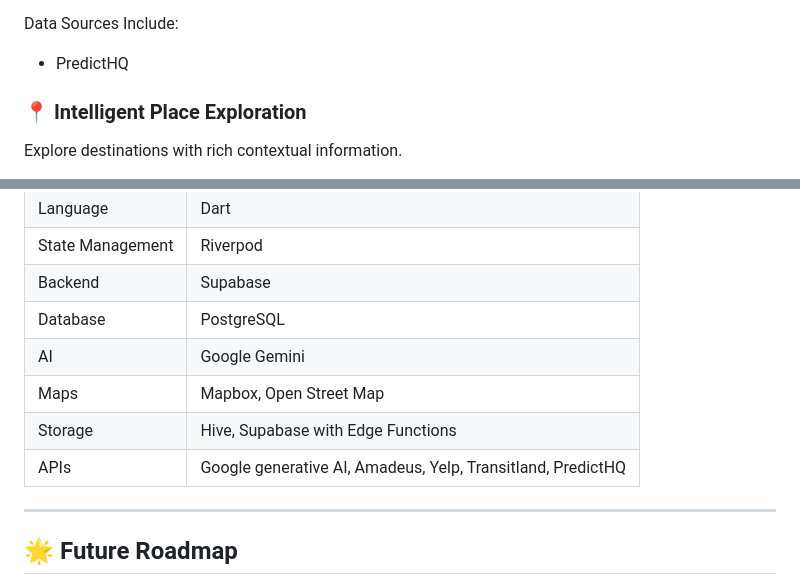
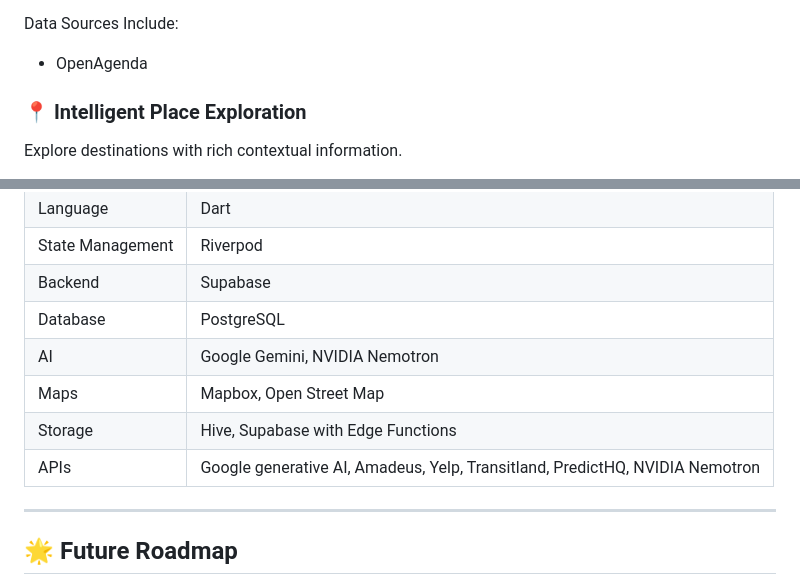
Before and after one commit to GnyanVarun/Journii---Your-Travel-Companion-App, a Markdown page: README.md, 2 parts joined by grey strips. Drawn GitHub-style.

Commit message:
Revise data sources and AI technologies in README
Updated data sources and AI technologies in the README.

```diff
--- a/README.md
+++ b/README.md
@@ -72,7 +72,7 @@ Discover:
 
 Data Sources Include:
 <ul>
-  <li>PredictHQ</li>
+  <li>OpenAgenda</li>
 </ul>
 
 ### 📍 Intelligent Place Exploration
@@ -142,10 +142,10 @@ Flutter
 | State Management | Riverpod |
 | Backend | Supabase |
 | Database | PostgreSQL |
-| AI | Google Gemini |
+| AI | Google Gemini, NVIDIA Nemotron |
 | Maps | Mapbox, Open Street Map |
 | Storage | Hive, Supabase with Edge Functions |
-| APIs | Google generative AI, Amadeus, Yelp, Transitland, PredictHQ |
+| APIs | Google generative AI, Amadeus, Yelp, Transitland, PredictHQ, NVIDIA Nemotron |
 
 ---
 
```
